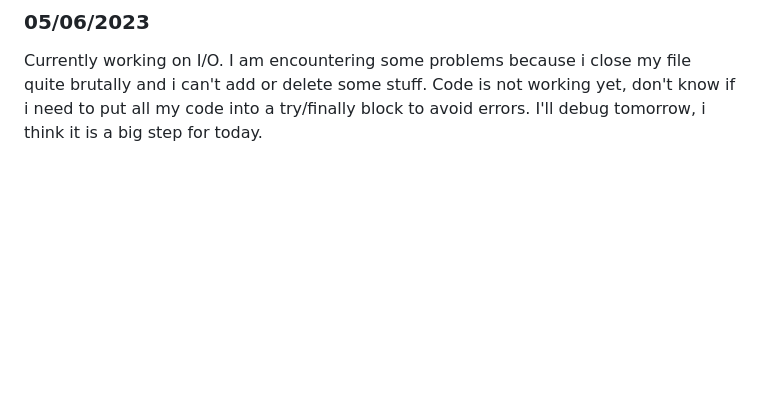
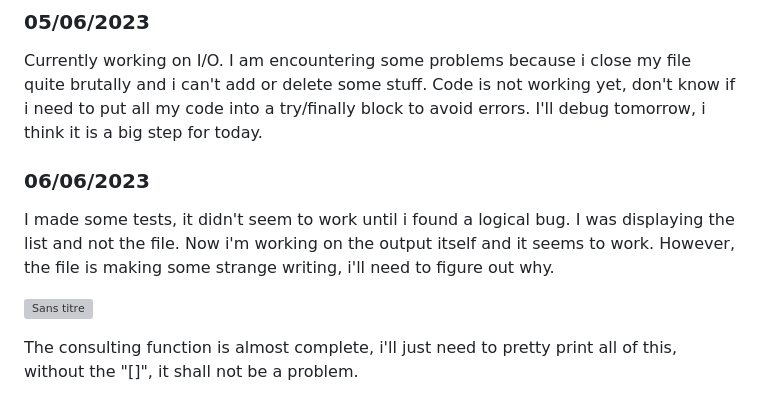
Before and after one commit to Khabibulix/Mono-Python, a Markdown page: 2023/BookWorm/README.md, the part around the change. GitHub-like rendering; blank space fills up the shorter version; grey boxes are pictures that could not be loaded.

Commit message:
Update README.md
Updating TODO and current problem

```diff
--- a/2023/BookWorm/README.md
+++ b/2023/BookWorm/README.md
@@ -59,3 +59,11 @@ Next step is to move on into a setup with input/output, an array is not an optio
 ### 05/06/2023
 
 Currently working on I/O. I am encountering some problems because i close my file quite brutally and i can't add or delete some stuff. Code is not working yet, don't know if i need to put all my code into a try/finally block to avoid errors. I'll debug tomorrow, i think it is a big step for today.
+
+### 06/06/2023
+
+I made some tests, it didn't seem to work until i found a logical bug. I was displaying the list and not the file. Now i'm working on the output itself and it seems to work. However, the file is making some strange writing, i'll need to figure out why.
+
+![Sans titre](https://github.com/Khabibulix/Mono-Python/assets/80721211/494a35b6-372e-4bea-88b7-37463ad1aec4)
+
+The consulting function is almost complete, i'll just need to pretty print all of this, without the "[]", it shall not be a problem.
```
